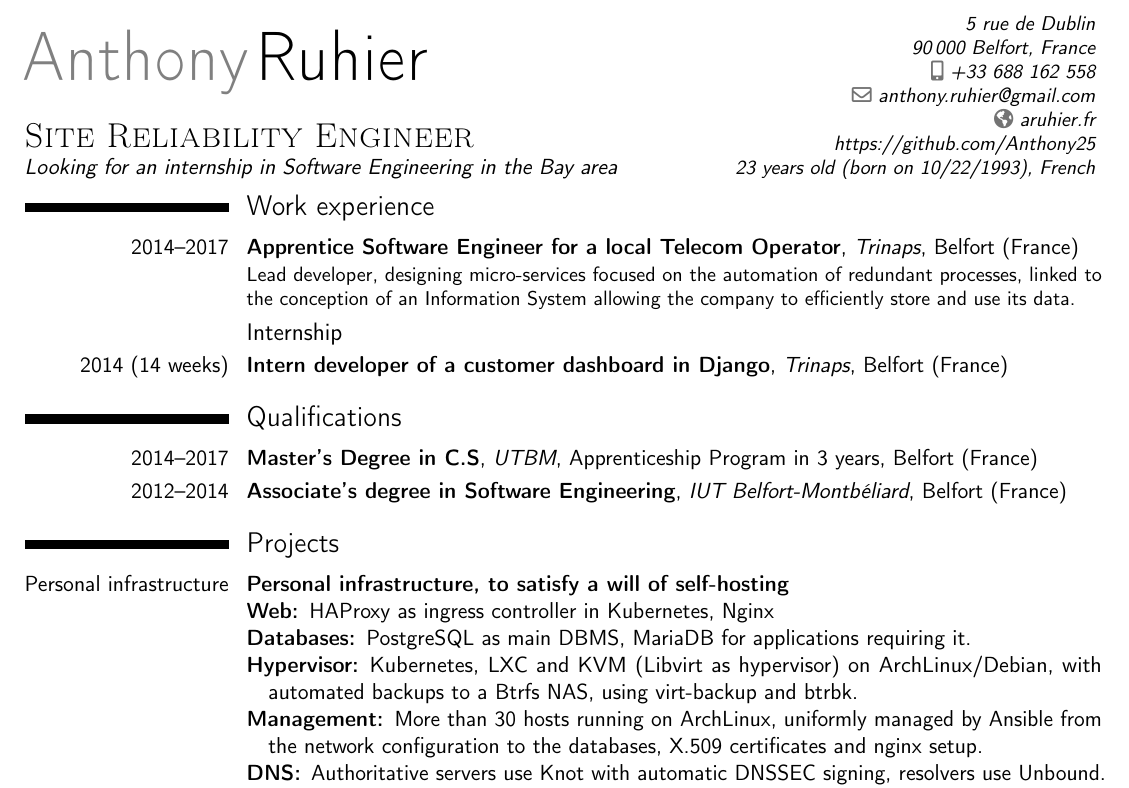
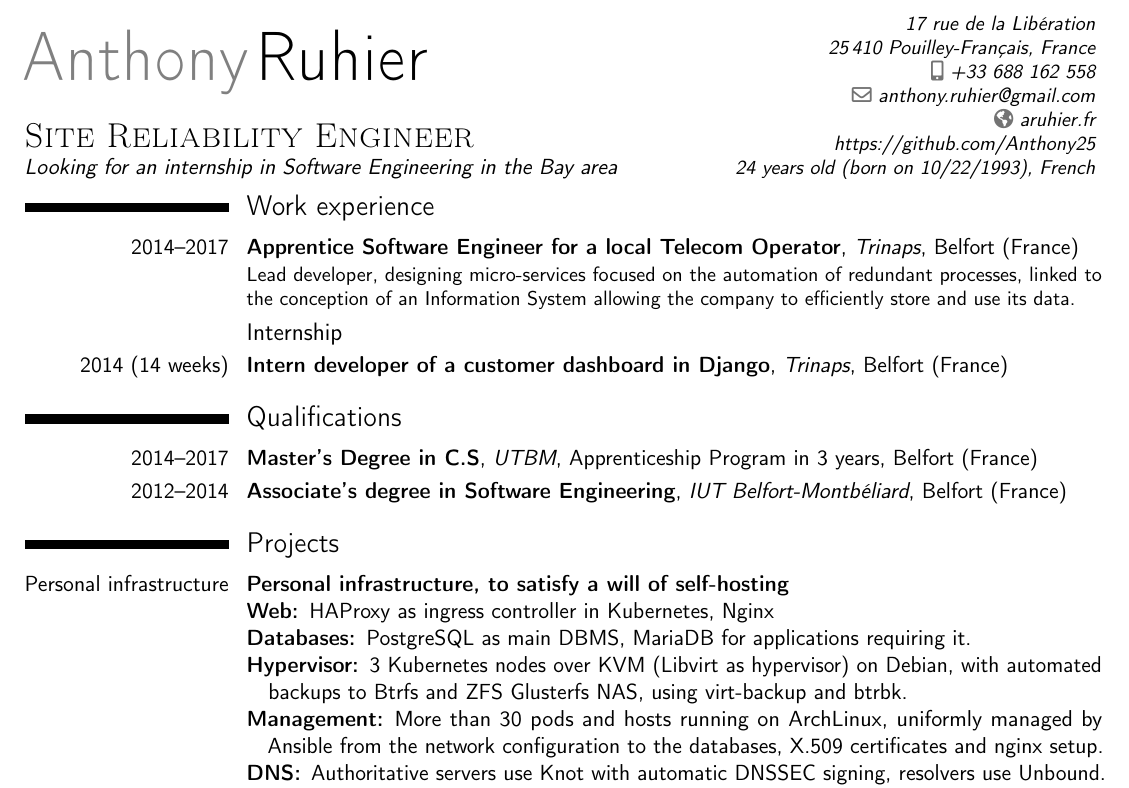
Before and after one commit to aruhier/cv, a LaTeX CV (cv-aruhier.tex): part of the page, cut so that both start at the same text. Compiled offline with pdfLaTeX.

Commit message:
Infrastructure changes

```diff
--- a/cv-aruhier.tex
+++ b/cv-aruhier.tex
@@ -25,7 +25,7 @@
 \familyname{Ruhier}
 \title{\textsc{Site Reliability Engineer}\newline{}\normalsize{Looking for an
 internship in Software Engineering in the Bay area}}
-\address{5 rue de Dublin}{}{90\,000 Belfort, France}
+\address{17 rue de la Libération}{}{25\,410 Pouilley-Français, France}
 \mobile{%
     \babelFR{06~88~16~25~58}%
     \babelEN{+33~688~162~558}%
@@ -35,8 +35,8 @@ internship in Software Engineering in the Bay area}}
 \extrainfo{%
     \href{https://github.com/Anthony25}{https://github.com/Anthony25}
     \\
-    \babelFR{23 ans (né le 22/10/1993), Français}%
-    \babelEN{23 years old (born on 10/22/1993), French}%
+    \babelFR{24 ans (né le 22/10/1993), Français}%
+    \babelEN{24 years old (born on 10/22/1993), French}%
 }
 
 
@@ -103,10 +103,10 @@ internship in Software Engineering in the Bay area}}
         \item[Web:] Nginx communiquant avec php-fpm ou uWSGI
         \item[SGBD:] PostgreSQL comme principal SGBD, MariaDB pour
             les applications qui le requièrent.
-        \item[Hyperviseur:] LXC et KVM (Libvirt en tant qu'hyperviseur) sous
-            ArchLinux, avec des sauvegardes automatiques vers un NAS Btrfs, via
-            virt-backup et btrbk.
-        \item [Orchestration:] Plus de 30 serveurs sur ArchLinux, gérés
+        \item[Hyperviseur:] 3 nœud Kubernetes sur KVM (Libvirt en tant
+            qu'hyperviseur) sous Debian, avec des sauvegardes automatiques vers
+            des NAS Glusterfs ZFS et Btrfs via virt-backup et btrbk.
+        \item [Orchestration:] Plus de 30 pods et serveurs sous ArchLinux, gérés
             uniformément par Ansible, de la configuration du réseau aux bases
             de données, certificats X.509 et à la configuration d'Nginx.
         \item[DNS:] Serveurs d'autorités Knot avec signature DNSSEC
@@ -122,12 +122,12 @@ internship in Software Engineering in the Bay area}}
         \item[Web:] HAProxy as ingress controller in Kubernetes, Nginx
         \item[Databases:] PostgreSQL as main DBMS, MariaDB for applications
             requiring it.
-        \item[Hypervisor:] Kubernetes, LXC and KVM (Libvirt as hypervisor) on
-            ArchLinux/Debian, with automated backups to a Btrfs NAS, using
-            virt-backup and btrbk.
-        \item [Management:] More than 30 hosts running on ArchLinux, uniformly
-            managed by Ansible from the network configuration to the databases,
-            X.509 certificates and nginx setup.
+        \item[Hypervisor:] 3 Kubernetes nodes over KVM (Libvirt as hypervisor)
+            on Debian, with automated backups to Btrfs and ZFS Glusterfs NAS,
+            using virt-backup and btrbk.
+        \item [Management:] More than 30 pods and hosts running on ArchLinux,
+            uniformly managed by Ansible from the network configuration to the
+            databases, X.509 certificates and nginx setup.
         \item[DNS:] Authoritative servers use Knot with automatic DNSSEC
             signing, resolvers use Unbound.
         \item [Network:] Hosts are spread into 6 VLAN, via OpenVSwitch and a
```
